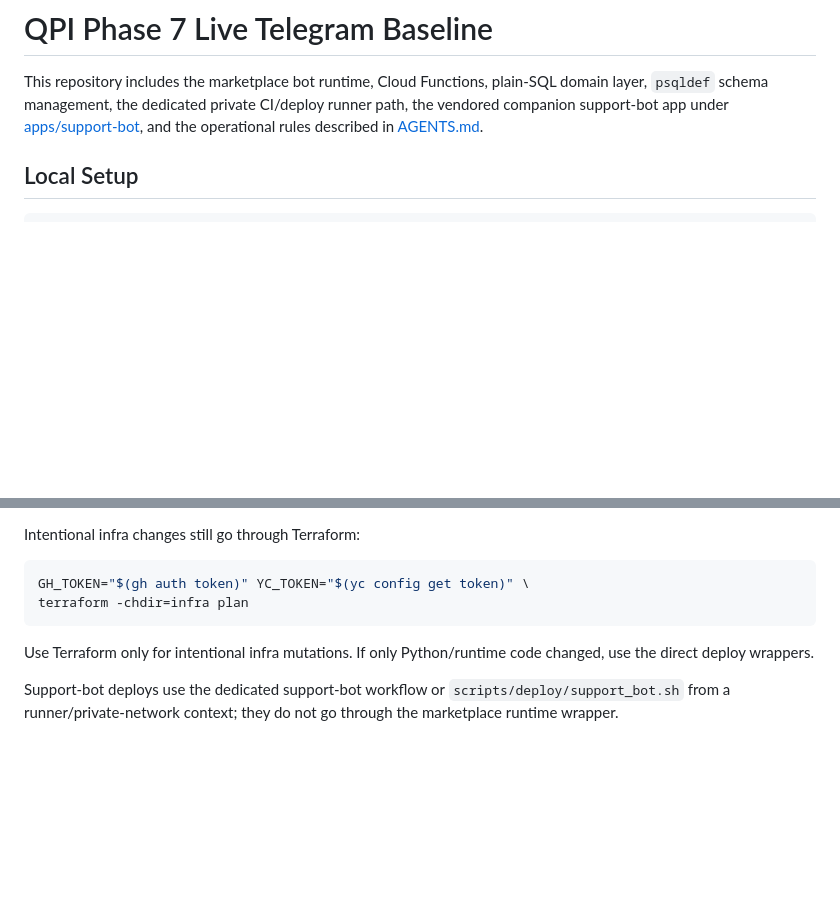
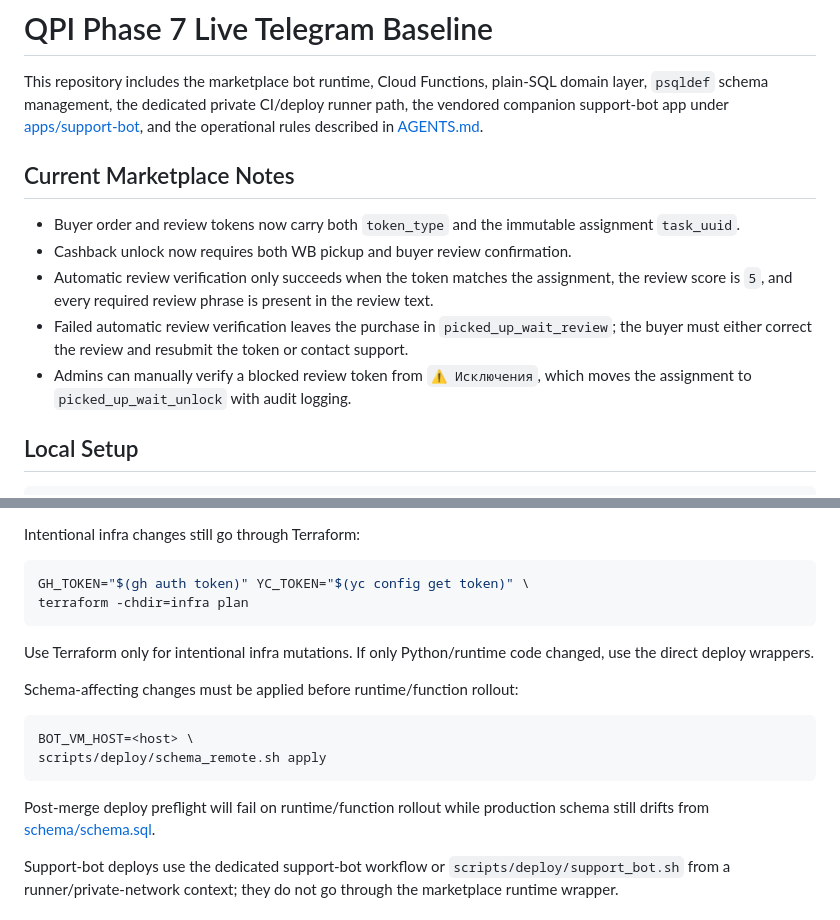
Before and after one commit to dkarelov/qpi, a Markdown page: README.md, 2 parts joined by grey strips. Rendered like a GitHub page; blank space fills up the shorter version.

Commit message:
Update review and deploy docs

````diff
--- a/README.md
+++ b/README.md
@@ -1,6 +1,14 @@
 # QPI Phase 7 Live Telegram Baseline
 
 This repository includes the marketplace bot runtime, Cloud Functions, plain-SQL domain layer, `psqldef` schema management, the dedicated private CI/deploy runner path, the vendored companion support-bot app under [apps/support-bot](/home/darker/dkarelov/qpi/apps/support-bot), and the operational rules described in [AGENTS.md](/home/darker/dkarelov/qpi/AGENTS.md).
+
+## Current Marketplace Notes
+
+- Buyer order and review tokens now carry both `token_type` and the immutable assignment `task_uuid`.
+- Cashback unlock now requires both WB pickup and buyer review confirmation.
+- Automatic review verification only succeeds when the token matches the assignment, the review score is `5`, and every required review phrase is present in the review text.
+- Failed automatic review verification leaves the purchase in `picked_up_wait_review`; the buyer must either correct the review and resubmit the token or contact support.
+- Admins can manually verify a blocked review token from `⚠️ Исключения`, which moves the assignment to `picked_up_wait_unlock` with audit logging.
 
 ## Local Setup
 
@@ -111,6 +119,15 @@ terraform -chdir=infra plan
 
 Use Terraform only for intentional infra mutations. If only Python/runtime code changed, use the direct deploy wrappers.
 
+Schema-affecting changes must be applied before runtime/function rollout:
+
+```bash
+BOT_VM_HOST=<host> \
+scripts/deploy/schema_remote.sh apply
+```
+
+Post-merge deploy preflight will fail on runtime/function rollout while production schema still drifts from [schema/schema.sql](/home/darker/dkarelov/qpi/schema/schema.sql).
+
 Support-bot deploys use the dedicated support-bot workflow or `scripts/deploy/support_bot.sh` from a runner/private-network context; they do not go through the marketplace runtime wrapper.
 
 ## CI / Runner Model
````
Also changed, not shown: docs/dev_workflow.md (+10 -0 lines).
